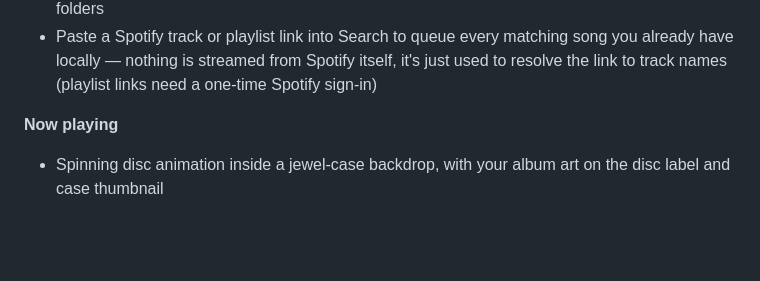
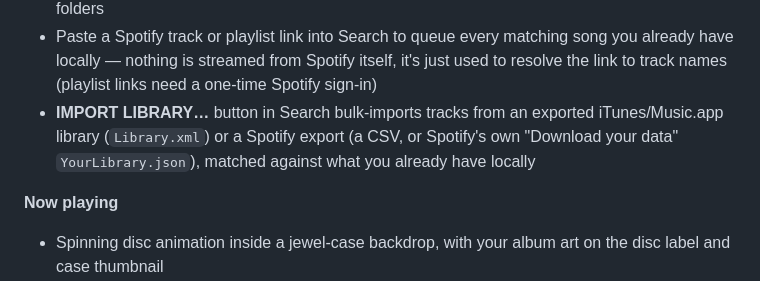
Before and after one commit to Kizarov3/CDPlayer, a Markdown page: README.md, the part around the change. Drawn GitHub-style; blank space fills up the shorter version.

Commit message:
Document the IMPORT LIBRARY feature in README
It shipped in 1.12.0 (iTunes/Music.app or Spotify export bulk import
from the Search panel) but was missing from the feature list.

Co-Authored-By: Claude Sonnet 5 <noreply@anthropic.com>

```diff
--- a/README.md
+++ b/README.md
@@ -59,6 +59,7 @@ See [Installing FFmpeg](#installing-ffmpeg) below for your platform.
 - Save the current queue as a standard `.m3u` playlist file, or load one back in — next to **Load a Track**, order preserved exactly as saved
 - A **Search** button (also next to Load a Track) recursively scans your whole last-used music folder by filename, filtering live as you type, so you can find and add a track without digging through folders
 - Paste a Spotify track or playlist link into Search to queue every matching song you already have locally — nothing is streamed from Spotify itself, it's just used to resolve the link to track names (playlist links need a one-time Spotify sign-in)
+- **IMPORT LIBRARY…** button in Search bulk-imports tracks from an exported iTunes/Music.app library (`Library.xml`) or a Spotify export (a CSV, or Spotify's own "Download your data" `YourLibrary.json`), matched against what you already have locally
 
 **Now playing**
 - Spinning disc animation inside a jewel-case backdrop, with your album art on the disc label and case thumbnail
```
